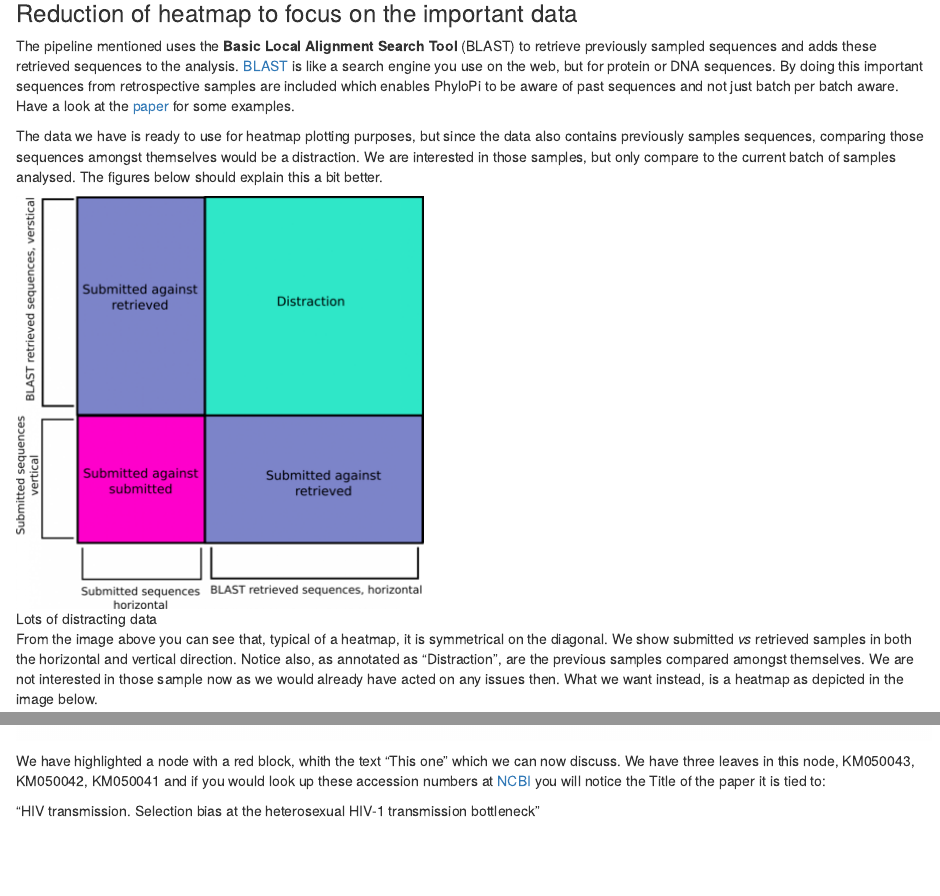
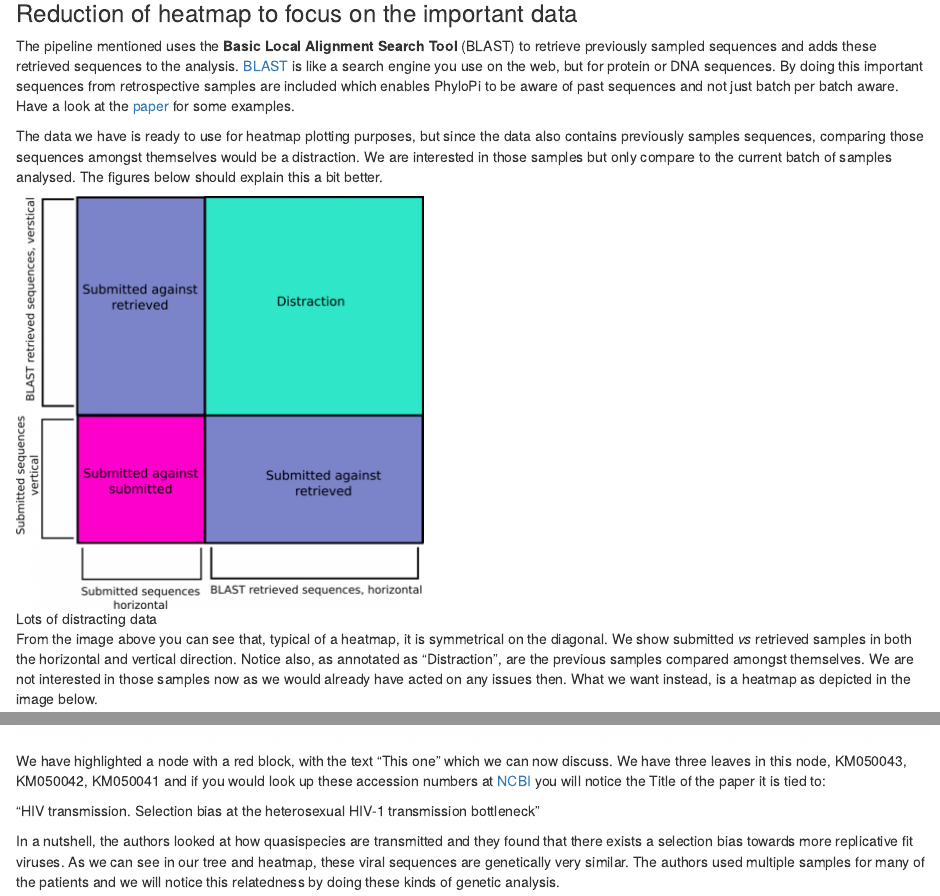
Before and after one commit to ArmandBester/Data_for_Rviews_on_phylopi, an R Markdown document (heatmap_and_tree/Heatmap and tree.Rmd): the page in a window 1100 px wide, from 660 px down, and a second part further down, joined at a grey line. Rendered offline with R 4.5, knitr and Pandoc, with nearby package versions; some code elsewhere in the file could not run offline.

Commit message:
Done with phylogenetics?

````diff
--- a/heatmap_and_tree/Heatmap and tree.Rmd
+++ b/heatmap_and_tree/Heatmap and tree.Rmd
@@ -40,14 +40,14 @@ alnDist <- dist.dna(aln, model = "K80", as.matrix = TRUE)
 The pipeline mentioned uses the **Basic Local Alignment Search Tool** (BLAST) to retrieve previously sampled sequences and adds these retrieved sequences to the analysis.  [BLAST](https://blast.ncbi.nlm.nih.gov/Blast.cgi) is like a search engine you use on the web, but for protein or DNA sequences.  By doing this important sequences from retrospective samples are included which enables PhyloPi to be aware of past sequences and not just batch per batch aware.  Have a look at the [paper](https://journals.plos.org/plosone/article/comments?id=10.1371/journal.pone.0213241) for some examples.
 
 
-The data we have is ready to use for heatmap plotting purposes, but since the data also contains previously samples sequences, comparing those sequences amongst themselves would be a distraction.  We are interested in those samples, but only compare to the current batch of samples analysed.  The figures below should explain this a bit better.
+The data we have is ready to use for heatmap plotting purposes, but since the data also contains previously samples sequences, comparing those sequences amongst themselves would be a distraction.  We are interested in those samples but only compare to the current batch of samples analysed.  The figures below should explain this a bit better.
 
 
 ![Lots of distracting data](heatmap_full.png)
 
 
 
-From the image above you can see that, typical of a heatmap, it is symmetrical on the diagonal.  We show submitted *vs* retrieved samples in both the horizontal and vertical direction.  Notice also, as annotated as "Distraction", are the previous samples compared amongst themselves.  We are not interested in those sample now as we would already have acted on any issues then.  What we want instead, is a heatmap as depicted in the image below.
+From the image above you can see that, typical of a heatmap, it is symmetrical on the diagonal.  We show submitted *vs* retrieved samples in both the horizontal and vertical direction.  Notice also, as annotated as "Distraction", are the previous samples compared amongst themselves.  We are not interested in those samples now as we would already have acted on any issues then.  What we want instead, is a heatmap as depicted in the image below.
 
 
 
@@ -137,6 +137,8 @@ nodelabels("This one", 9, frame = "r", bg = "red", adj = c(-8.2,-46))
 ```
 
 
-We have highlighted a node with a red block, whith the text "This one" which we can now discuss.  We have three leaves in this node, KM050043, KM050042, KM050041 and if you would look up these accession numbers at [NCBI](https://www.ncbi.nlm.nih.gov/nuccore/KM050041.1/) you will notice the Title of the paper it is tied to:
+We have highlighted a node with a red block, with the text "This one" which we can now discuss.  We have three leaves in this node, KM050043, KM050042, KM050041 and if you would look up these accession numbers at [NCBI](https://www.ncbi.nlm.nih.gov/nuccore/KM050041.1/) you will notice the Title of the paper it is tied to:
 
 "HIV transmission. Selection bias at the heterosexual HIV-1 transmission bottleneck"
+
+In a nutshell, the authors looked at how quasispecies are transmitted and they found that there exists a selection bias towards more replicative fit viruses.  As we can see in our tree and heatmap, these viral sequences are genetically very similar.  The authors used multiple samples for many of the patients and we will notice this relatedness by doing these kinds of genetic analysis.
````
